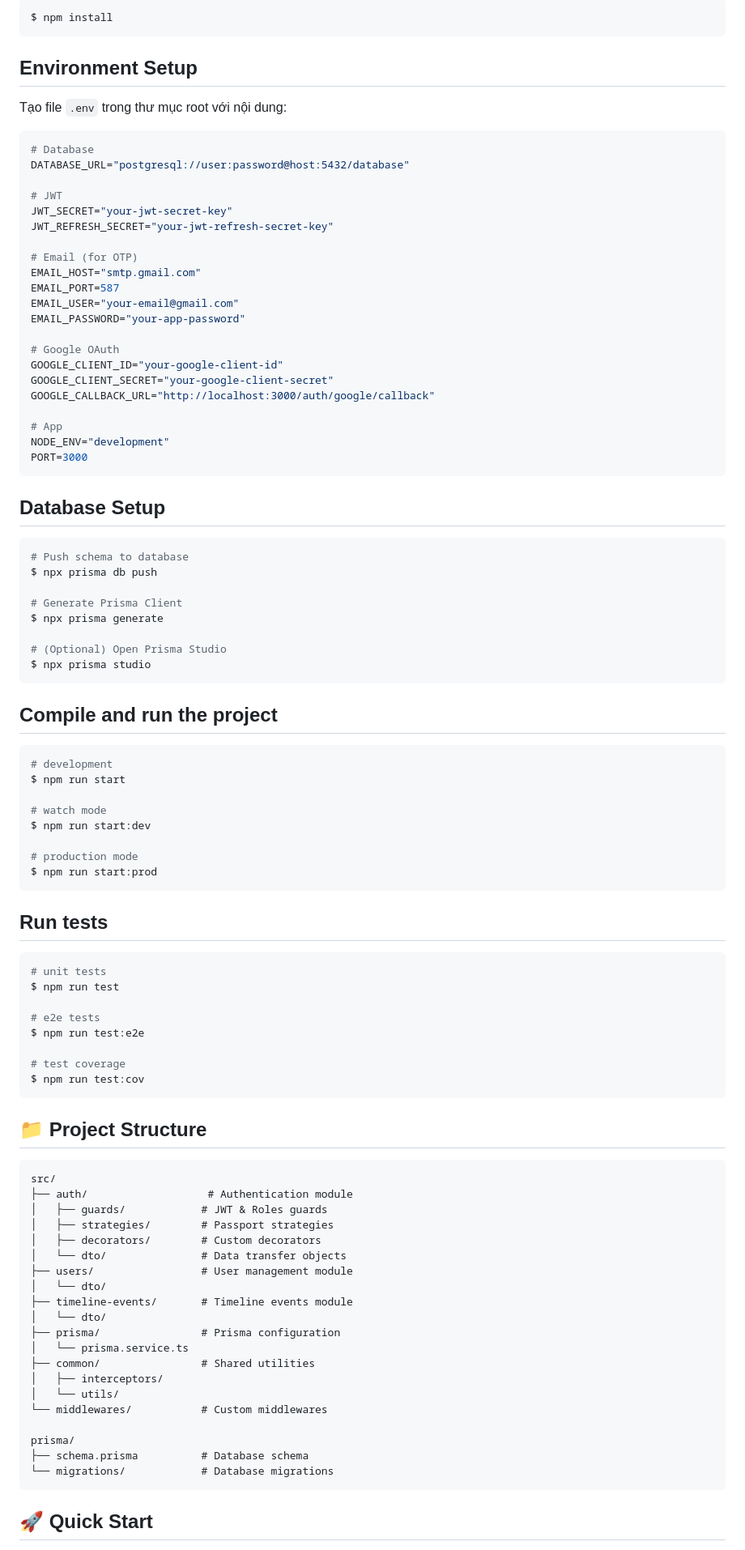
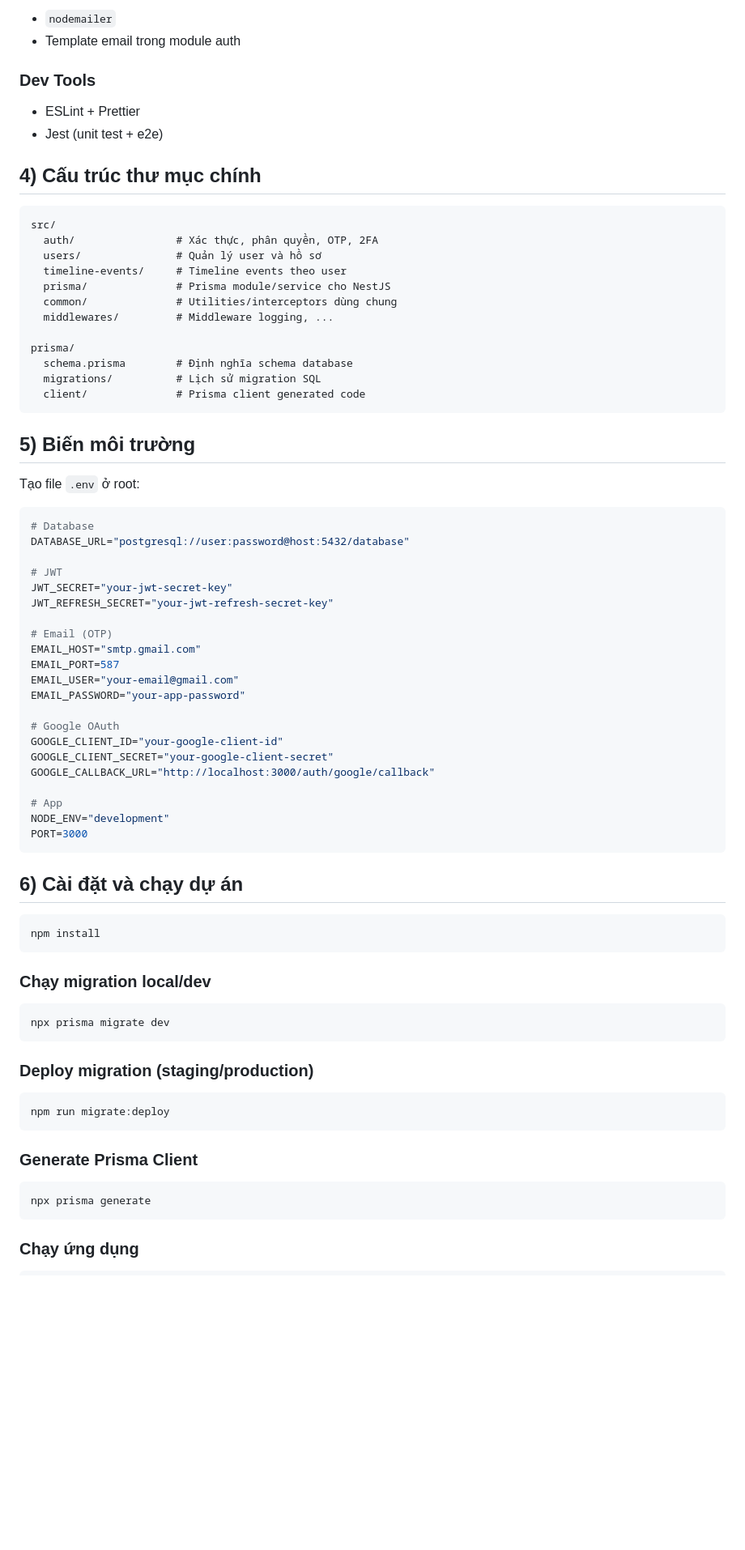
Before and after one commit to trantuanhung1209/bcn_profiles, a Markdown page: README.md, the part around one of its changes. Shown at 81% size. GitHub-like rendering; blank space fills up the shorter version.

Commit message:
chore: update readme for project details

````diff
--- a/README.md
+++ b/README.md
@@ -88,11 +76,32 @@ Tài liệu bao gồm:
 
-```bash
-$ npm install
+- `nodemailer`
+- Template email trong module auth
+
+### Dev Tools
+
+- ESLint + Prettier
+- Jest (unit test + e2e)
+
+## 4) Cấu trúc thư mục chính
+
+```text
+src/
+  auth/                # Xác thực, phân quyền, OTP, 2FA
+  users/               # Quản lý user và hồ sơ
+  timeline-events/     # Timeline events theo user
+  prisma/              # Prisma module/service cho NestJS
+  common/              # Utilities/interceptors dùng chung
+  middlewares/         # Middleware logging, ...
+
+prisma/
+  schema.prisma        # Định nghĩa schema database
+  migrations/          # Lịch sử migration SQL
+  client/              # Prisma client generated code
 ```
 
-## Environment Setup
+## 5) Biến môi trường
 
-Tạo file `.env` trong thư mục root với nội dung:
+Tạo file `.env` ở root:
 
 ```env
 # Database
@@ -102,7 +111,7 @@ DATABASE_URL="postgresql://user:password@host:5432/database"
 JWT_SECRET="your-jwt-secret-key"
 JWT_REFRESH_SECRET="your-jwt-refresh-secret-key"
 
-# Email (for OTP)
+# Email (OTP)
 EMAIL_HOST="smtp.gmail.com"
 EMAIL_PORT=587
 EMAIL_USER="your-email@gmail.com"
@@ -118,69 +127,29 @@ NODE_ENV="development"
 PORT=3000
 ```
 
-## Database Setup
+## 6) Cài đặt và chạy dự án
 
 ```bash
-# Push schema to database
-$ npx prisma db push
-
-# Generate Prisma Client
-$ npx prisma generate
-
-# (Optional) Open Prisma Studio
-$ npx prisma studio
+npm install
 ```
 
-## Compile and run the project
+### Chạy migration local/dev
 
 ```bash
-# development
-$ npm run start
-
-# watch mode
-$ npm run start:dev
-
-# production mode
-$ npm run start:prod
+npx prisma migrate dev
 ```
 
-## Run tests
+### Deploy migration (staging/production)
 
 ```bash
-# unit tests
-$ npm run test
-
-# e2e tests
-$ npm run test:e2e
-
-# test coverage
-$ npm run test:cov
+npm run migrate:deploy
 ```
 
-## 📁 Project Structure
+### Generate Prisma Client
 
-```
-src/
-├── auth/                   # Authentication module
-│   ├── guards/            # JWT & Roles guards
-│   ├── strategies/        # Passport strategies
-│   ├── decorators/        # Custom decorators
-│   └── dto/               # Data transfer objects
-├── users/                 # User management module
-│   └── dto/
-├── timeline-events/       # Timeline events module
-│   └── dto/
-├── prisma/                # Prisma configuration
-│   └── prisma.service.ts
-├── common/                # Shared utilities
-│   ├── interceptors/
-│   └── utils/
-└── middlewares/           # Custom middlewares
-
-prisma/
-├── schema.prisma          # Database schema
-└── migrations/            # Database migrations
+```bash
+npx prisma generate
 ```
 
-## 🚀 Quick Start
+### Chạy ứng dụng
 
````
Also changed, not shown: other parts of README.md (+77 -118 lines).
